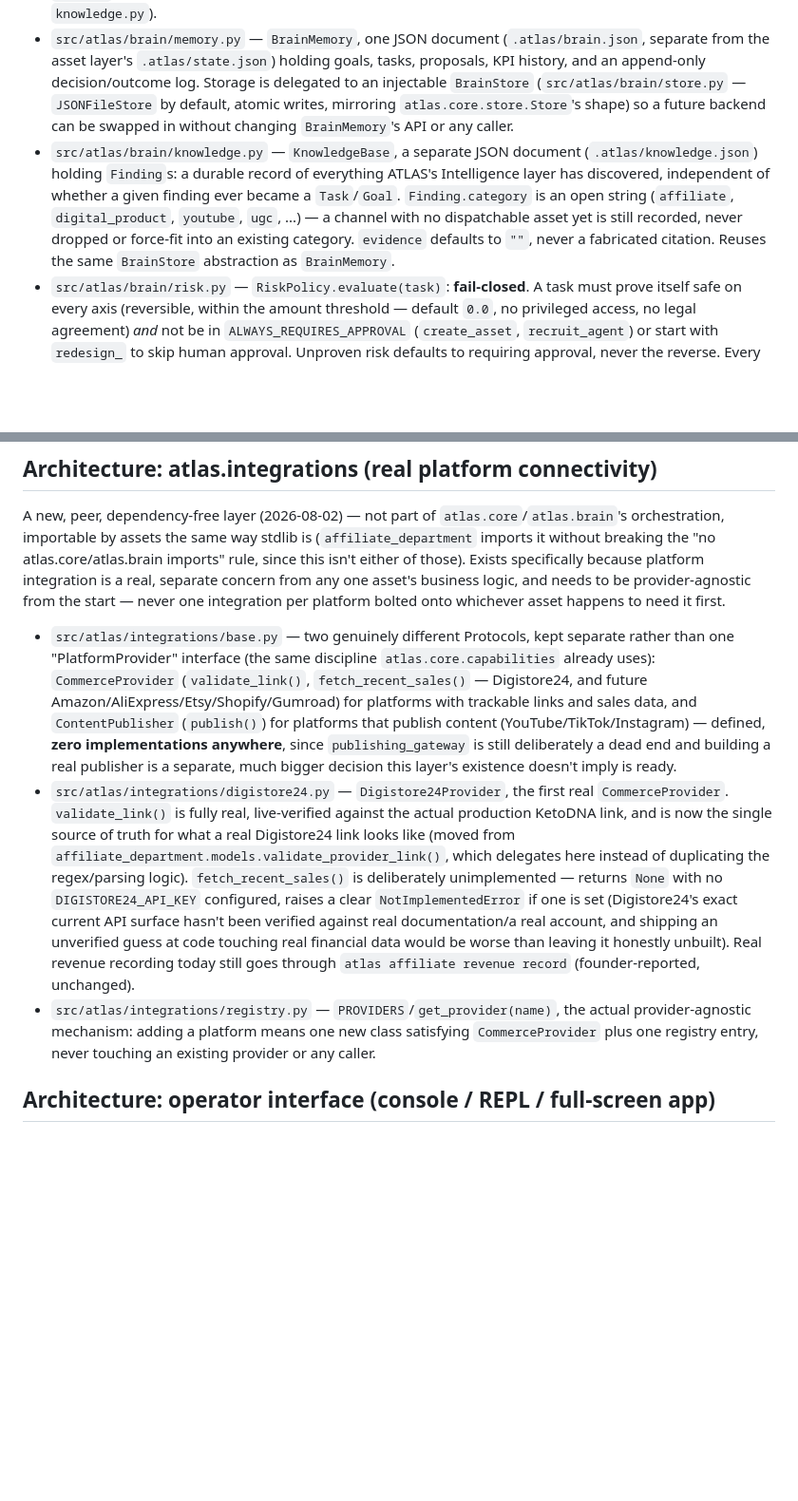
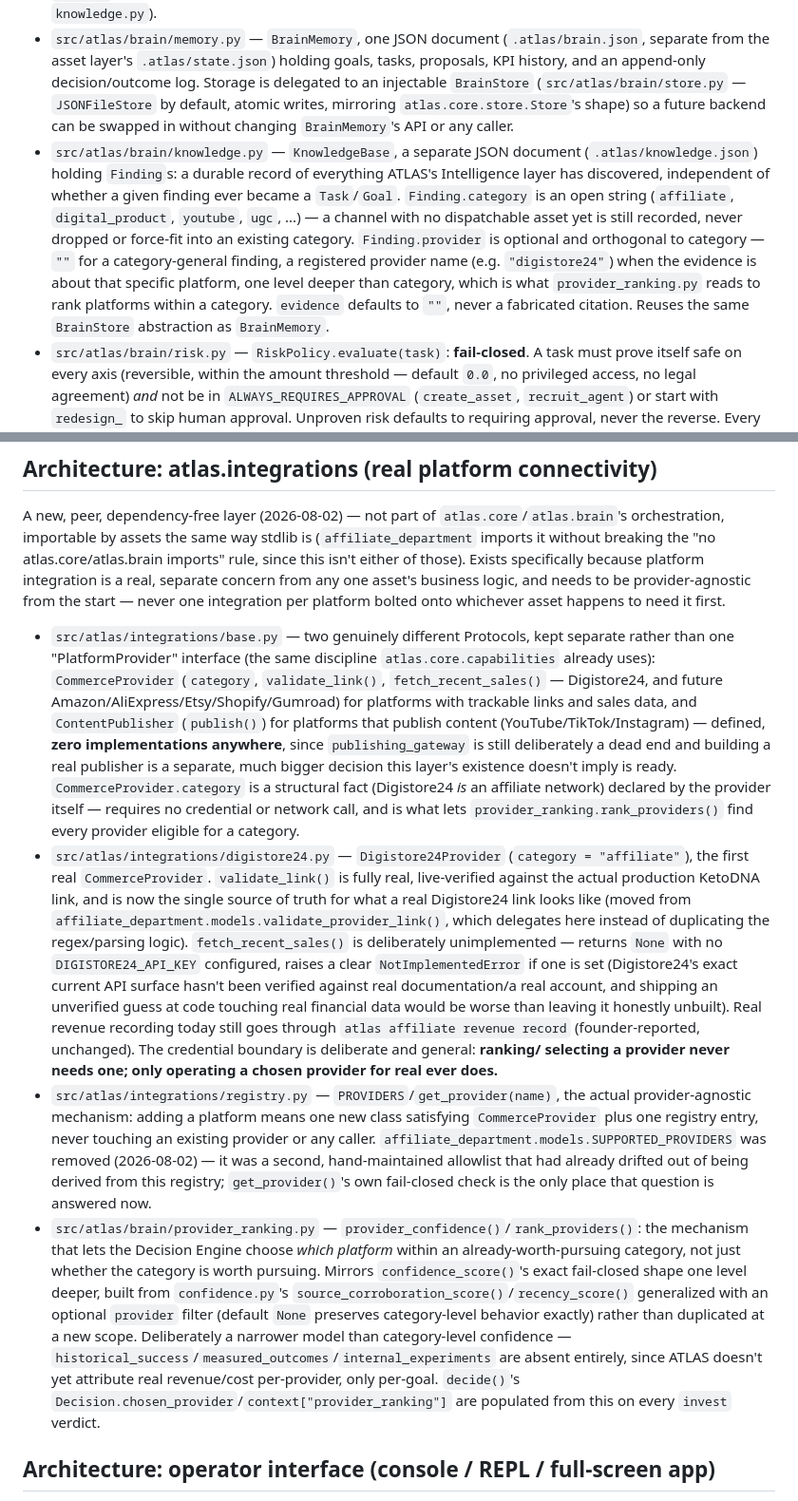
Before and after one commit to pinisapir007/atlas, a Markdown page: CLAUDE.md, 2 parts joined by grey strips. Shown at 95% size. GitHub-like rendering; blank space fills up the shorter version.

Commit message:
Document provider_ranking.py and the Finding.provider/CommerceProvider.category additions
Closes doc drift before it could compound across another commit — the last
four commits (category on CommerceProvider, Finding.provider,
provider_ranking.py, decide() wiring) had no CLAUDE.md entry yet. Also
notes the SUPPORTED_PROVIDERS removal explicitly, so a future session
doesn't go looking for it.

Co-Authored-By: Claude Sonnet 5 <noreply@anthropic.com>

```diff
--- a/CLAUDE.md
+++ b/CLAUDE.md
@@ -40,7 +40,7 @@ Three companion documents, each owning a different layer (see each file's own ma
 
 - `src/atlas/brain/models.py` — `Goal` (durable objective; `horizon` — `"short"`/`"long"` — plus an optional `founder_estimate` six-criteria dict and `engine_id` feed the Strategist's capital-allocation scoring, see below), `Task` (one unit of planned work — `category` is an open string like `launch_campaign`/`analyze_revenue`/`redesign_workflow`; carries the four risk axes: `reversible`, `estimated_amount`, `involves_privileged_access`, `involves_legal_agreement`; `source_opportunity_id` is a correlation key set only by a brain-side "pipeline advance" bridge, see below — reused across several bridges to mean "what this dispatch is about", not always literally an opportunity), `Proposal` (a structural decision — create an asset, recruit an agent, or redesign something — that ATLAS cannot execute itself), `Finding` (a durable, channel-agnostic record of something the Intelligence layer discovered — see `knowledge.py`).
 - `src/atlas/brain/memory.py` — `BrainMemory`, one JSON document (`.atlas/brain.json`, separate from the asset layer's `.atlas/state.json`) holding goals, tasks, proposals, KPI history, and an append-only decision/outcome log. Storage is delegated to an injectable `BrainStore` (`src/atlas/brain/store.py` — `JSONFileStore` by default, atomic writes, mirroring `atlas.core.store.Store`'s shape) so a future backend can be swapped in without changing `BrainMemory`'s API or any caller.
-- `src/atlas/brain/knowledge.py` — `KnowledgeBase`, a separate JSON document (`.atlas/knowledge.json`) holding `Finding`s: a durable record of everything ATLAS's Intelligence layer has discovered, independent of whether a given finding ever became a `Task`/`Goal`. `Finding.category` is an open string (`affiliate`, `digital_product`, `youtube`, `ugc`, ...) — a channel with no dispatchable asset yet is still recorded, never dropped or force-fit into an existing category. `evidence` defaults to `""`, never a fabricated citation. Reuses the same `BrainStore` abstraction as `BrainMemory`.
+- `src/atlas/brain/knowledge.py` — `KnowledgeBase`, a separate JSON document (`.atlas/knowledge.json`) holding `Finding`s: a durable record of everything ATLAS's Intelligence layer has discovered, independent of whether a given finding ever became a `Task`/`Goal`. `Finding.category` is an open string (`affiliate`, `digital_product`, `youtube`, `ugc`, ...) — a channel with no dispatchable asset yet is still recorded, never dropped or force-fit into an existing category. `Finding.provider` is optional and orthogonal to category — `""` for a category-general finding, a registered provider name (e.g. `"digistore24"`) when the evidence is about that specific platform, one level deeper than category, which is what `provider_ranking.py` reads to rank platforms within a category. `evidence` defaults to `""`, never a fabricated citation. Reuses the same `BrainStore` abstraction as `BrainMemory`.
 - `src/atlas/brain/risk.py` — `RiskPolicy.evaluate(task)`: **fail-closed**. A task must prove itself safe on every axis (reversible, within the amount threshold — default `0.0`, no privileged access, no legal agreement) *and* not be in `ALWAYS_REQUIRES_APPROVAL` (`create_asset`, `recruit_agent`) or start with `redesign_` to skip human approval. Unproven risk defaults to requiring approval, never the reverse. Every founder-approval gate added since (Affiliate Department, Affiliate Intelligence, Content Factory, Editorial Review, Publishing Gateway) reuses this exact mechanism via a plain `reversible=False` `Task` — none of them are a new gating system.
 - `src/atlas/brain/planner.py` / `prioritizer.py` — `Planner`/`Prioritizer` protocols with one deterministic default each (`SimplePlanner`, `SimplePrioritizer`). Real, permanent infrastructure — not a stand-in for strategic reasoning. A smarter (e.g. LLM-backed) implementation swaps in behind the same protocol; nothing else in the brain changes. `SimplePlanner` marks its own generated tasks `reversible=True` (they're plain delegate/analyze/report work with no financial/access/legal component by construction) — this is what keeps routine work auto-delegating instead of piling up in approvals.
 - `src/atlas/brain/delegator.py` — `Delegator.delegate(task, registry)`: routine tasks get matched to a `Triggerable` asset in the `Registry` and dispatched via `registry.dispatch(asset_id, "run", task=task)`, returning the raw dispatch result (`dict | None`) to the caller; if none match, the task is marked `blocked` (surfaced later as an opportunity/gap, not a silent failure). `is_structural(category)` tasks (gated categories from `risk.py`) always produce a `Proposal` instead — never a dispatch.
@@ -92,9 +92,10 @@ Registered, real, tested assets today (see each `manifest.toml` for the authorit
 
 A new, peer, dependency-free layer (2026-08-02) — not part of `atlas.core`/`atlas.brain`'s orchestration, importable by assets the same way stdlib is (`affiliate_department` imports it without breaking the "no atlas.core/atlas.brain imports" rule, since this isn't either of those). Exists specifically because platform integration is a real, separate concern from any one asset's business logic, and needs to be provider-agnostic from the start — never one integration per platform bolted onto whichever asset happens to need it first.
 
-- `src/atlas/integrations/base.py` — two genuinely different Protocols, kept separate rather than one "PlatformProvider" interface (the same discipline `atlas.core.capabilities` already uses): `CommerceProvider` (`validate_link()`, `fetch_recent_sales()` — Digistore24, and future Amazon/AliExpress/Etsy/Shopify/Gumroad) for platforms with trackable links and sales data, and `ContentPublisher` (`publish()`) for platforms that publish content (YouTube/TikTok/Instagram) — defined, **zero implementations anywhere**, since `publishing_gateway` is still deliberately a dead end and building a real publisher is a separate, much bigger decision this layer's existence doesn't imply is ready.
-- `src/atlas/integrations/digistore24.py` — `Digistore24Provider`, the first real `CommerceProvider`. `validate_link()` is fully real, live-verified against the actual production KetoDNA link, and is now the single source of truth for what a real Digistore24 link looks like (moved from `affiliate_department.models.validate_provider_link()`, which delegates here instead of duplicating the regex/parsing logic). `fetch_recent_sales()` is deliberately unimplemented — returns `None` with no `DIGISTORE24_API_KEY` configured, raises a clear `NotImplementedError` if one is set (Digistore24's exact current API surface hasn't been verified against real documentation/a real account, and shipping an unverified guess at code touching real financial data would be worse than leaving it honestly unbuilt). Real revenue recording today still goes through `atlas affiliate revenue record` (founder-reported, unchanged).
-- `src/atlas/integrations/registry.py` — `PROVIDERS`/`get_provider(name)`, the actual provider-agnostic mechanism: adding a platform means one new class satisfying `CommerceProvider` plus one registry entry, never touching an existing provider or any caller.
+- `src/atlas/integrations/base.py` — two genuinely different Protocols, kept separate rather than one "PlatformProvider" interface (the same discipline `atlas.core.capabilities` already uses): `CommerceProvider` (`category`, `validate_link()`, `fetch_recent_sales()` — Digistore24, and future Amazon/AliExpress/Etsy/Shopify/Gumroad) for platforms with trackable links and sales data, and `ContentPublisher` (`publish()`) for platforms that publish content (YouTube/TikTok/Instagram) — defined, **zero implementations anywhere**, since `publishing_gateway` is still deliberately a dead end and building a real publisher is a separate, much bigger decision this layer's existence doesn't imply is ready. `CommerceProvider.category` is a structural fact (Digistore24 *is* an affiliate network) declared by the provider itself — requires no credential or network call, and is what lets `provider_ranking.rank_providers()` find every provider eligible for a category.
+- `src/atlas/integrations/digistore24.py` — `Digistore24Provider` (`category = "affiliate"`), the first real `CommerceProvider`. `validate_link()` is fully real, live-verified against the actual production KetoDNA link, and is now the single source of truth for what a real Digistore24 link looks like (moved from `affiliate_department.models.validate_provider_link()`, which delegates here instead of duplicating the regex/parsing logic). `fetch_recent_sales()` is deliberately unimplemented — returns `None` with no `DIGISTORE24_API_KEY` configured, raises a clear `NotImplementedError` if one is set (Digistore24's exact current API surface hasn't been verified against real documentation/a real account, and shipping an unverified guess at code touching real financial data would be worse than leaving it honestly unbuilt). Real revenue recording today still goes through `atlas affiliate revenue record` (founder-reported, unchanged). The credential boundary is deliberate and general: **ranking/ selecting a provider never needs one; only operating a chosen provider for real ever does.**
+- `src/atlas/integrations/registry.py` — `PROVIDERS`/`get_provider(name)`, the actual provider-agnostic mechanism: adding a platform means one new class satisfying `CommerceProvider` plus one registry entry, never touching an existing provider or any caller. `affiliate_department.models.SUPPORTED_PROVIDERS` was removed (2026-08-02) — it was a second, hand-maintained allowlist that had already drifted out of being derived from this registry; `get_provider()`'s own fail-closed check is the only place that question is answered now.
+- `src/atlas/brain/provider_ranking.py` — `provider_confidence()`/`rank_providers()`: the mechanism that lets the Decision Engine choose *which platform* within an already-worth-pursuing category, not just whether the category is worth pursuing. Mirrors `confidence_score()`'s exact fail-closed shape one level deeper, built from `confidence.py`'s `source_corroboration_score()`/`recency_score()` generalized with an optional `provider` filter (default `None` preserves category-level behavior exactly) rather than duplicated at a new scope. Deliberately a narrower model than category-level confidence — `historical_success`/`measured_outcomes`/`internal_experiments` are absent entirely, since ATLAS doesn't yet attribute real revenue/cost per-provider, only per-goal. `decide()`'s `Decision.chosen_provider`/`context["provider_ranking"]` are populated from this on every `invest` verdict.
 
 ## Architecture: operator interface (console / REPL / full-screen app)
 
```
